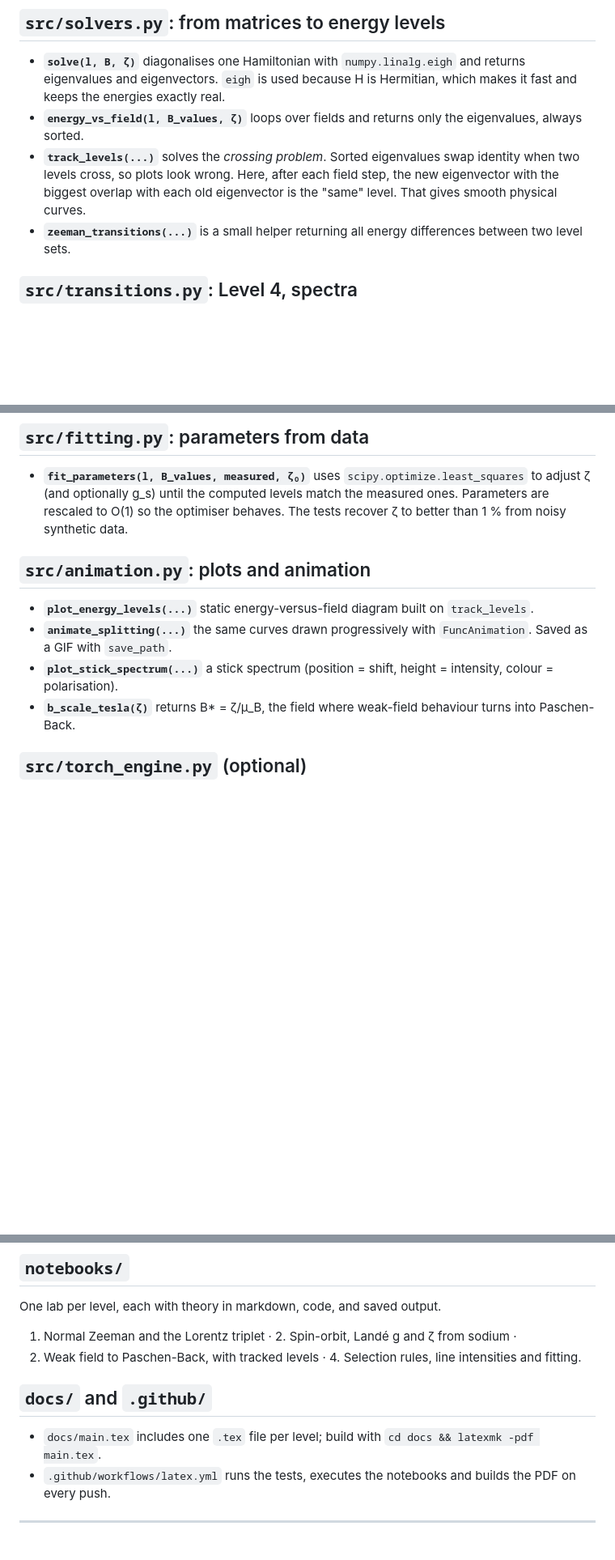
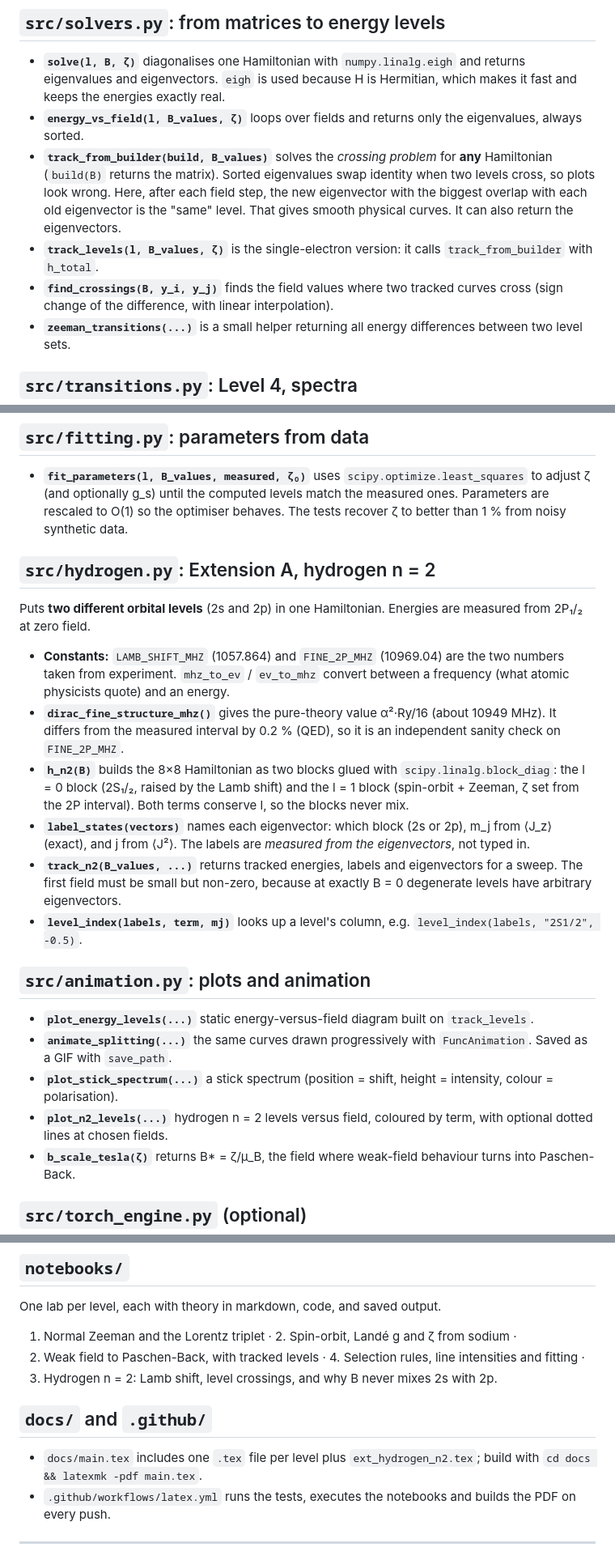
Before and after one commit to klinng/Quantum-Zeeman-Engine, a Markdown page: docs/CODE_GUIDE.md, 3 parts joined by grey strips. Shown at 81% size. Drawn GitHub-style; blank space fills up the shorter version.

```diff
--- a/docs/CODE_GUIDE.md
+++ b/docs/CODE_GUIDE.md
@@ -51,9 +52,13 @@ The basis is |m_l⟩ ⊗ |m_s⟩ with m_l descending (outer) and m_s = +½, −
 - **`solve(l, B, ζ)`** diagonalises one Hamiltonian with `numpy.linalg.eigh` and returns eigenvalues and eigenvectors.
   `eigh` is used because H is Hermitian, which makes it fast and keeps the energies exactly real.
 - **`energy_vs_field(l, B_values, ζ)`** loops over fields and returns only the eigenvalues, always sorted.
-- **`track_levels(...)`** solves the *crossing problem*. Sorted eigenvalues swap identity when two
-  levels cross, so plots look wrong. Here, after each field step, the new eigenvector with the biggest
-  overlap with each old eigenvector is the "same" level. That gives smooth physical curves.
+- **`track_from_builder(build, B_values)`** solves the *crossing problem* for **any** Hamiltonian
+  (`build(B)` returns the matrix). Sorted eigenvalues swap identity when two levels cross, so plots look
+  wrong. Here, after each field step, the new eigenvector with the biggest overlap with each old eigenvector
+  is the "same" level. That gives smooth physical curves. It can also return the eigenvectors.
+- **`track_levels(l, B_values, ζ)`** is the single-electron version: it calls `track_from_builder` with `h_total`.
+- **`find_crossings(B, y_i, y_j)`** finds the field values where two tracked curves cross (sign change of the
+  difference, with linear interpolation).
 - **`zeeman_transitions(...)`** is a small helper returning all energy differences between two level sets.
 
 ## `src/transitions.py`: Level 4, spectra
@@ -82,11 +87,28 @@ The basis is |m_l⟩ ⊗ |m_s⟩ with m_l descending (outer) and m_s = +½, −
   until the computed levels match the measured ones. Parameters are rescaled to O(1) so the optimiser behaves.
   The tests recover ζ to better than 1 % from noisy synthetic data.
 
+## `src/hydrogen.py`: Extension A, hydrogen n = 2
+
+Puts **two different orbital levels** (2s and 2p) in one Hamiltonian. Energies are measured from 2P₁/₂ at zero field.
+
+- **Constants:** `LAMB_SHIFT_MHZ` (1057.864) and `FINE_2P_MHZ` (10969.04) are the two numbers taken from experiment.
+  `mhz_to_ev` / `ev_to_mhz` convert between a frequency (what atomic physicists quote) and an energy.
+- **`dirac_fine_structure_mhz()`** gives the pure-theory value α²·Ry/16 (about 10949 MHz). It differs from the measured
+  interval by 0.2 % (QED), so it is an independent sanity check on `FINE_2P_MHZ`.
+- **`h_n2(B)`** builds the 8×8 Hamiltonian as two blocks glued with `scipy.linalg.block_diag`: the l = 0 block (2S₁/₂, raised by the
+  Lamb shift) and the l = 1 block (spin-orbit + Zeeman, ζ set from the 2P interval). Both terms conserve l, so the blocks never mix.
+- **`label_states(vectors)`** names each eigenvector: which block (2s or 2p), m_j from ⟨J_z⟩ (exact), and j from ⟨J²⟩.
+  The labels are *measured from the eigenvectors*, not typed in.
+- **`track_n2(B_values, ...)`** returns tracked energies, labels and eigenvectors for a sweep. The first field must be small but non-zero,
+  because at exactly B = 0 degenerate levels have arbitrary eigenvectors.
+- **`level_index(labels, term, mj)`** looks up a level's column, e.g. `level_index(labels, "2S1/2", -0.5)`.
+
 ## `src/animation.py`: plots and animation
 
 - **`plot_energy_levels(...)`** static energy-versus-field diagram built on `track_levels`.
 - **`animate_splitting(...)`** the same curves drawn progressively with `FuncAnimation`. Saved as a GIF with `save_path`.
 - **`plot_stick_spectrum(...)`** a stick spectrum (position = shift, height = intensity, colour = polarisation).
+- **`plot_n2_levels(...)`** hydrogen n = 2 levels versus field, coloured by term, with optional dotted lines at chosen fields.
 - **`b_scale_tesla(ζ)`** returns B* = ζ/μ_B, the field where weak-field behaviour turns into Paschen-Back.
 
 ## `src/torch_engine.py` (optional)
@@ -117,11 +140,12 @@ Run them all with `python -m pytest -q`.
 
 One lab per level, each with theory in markdown, code, and saved output.
 1. Normal Zeeman and the Lorentz triplet · 2. Spin-orbit, Landé g and ζ from sodium ·
-3. Weak field to Paschen-Back, with tracked levels · 4. Selection rules, line intensities and fitting.
+3. Weak field to Paschen-Back, with tracked levels · 4. Selection rules, line intensities and fitting ·
+5. Hydrogen n = 2: Lamb shift, level crossings, and why B never mixes 2s with 2p.
 
 ## `docs/` and `.github/`
 
-- `docs/main.tex` includes one `.tex` file per level; build with `cd docs && latexmk -pdf main.tex`.
+- `docs/main.tex` includes one `.tex` file per level plus `ext_hydrogen_n2.tex`; build with `cd docs && latexmk -pdf main.tex`.
 - `.github/workflows/latex.yml` runs the tests, executes the notebooks and builds the PDF on every push.
 
 ---
```
Also changed, not shown: other parts of docs/CODE_GUIDE.md (+3 -1 lines), README.md (+20 -5 lines), docs/figures/hydrogen_n2_levels.png (added), 13 other files.
